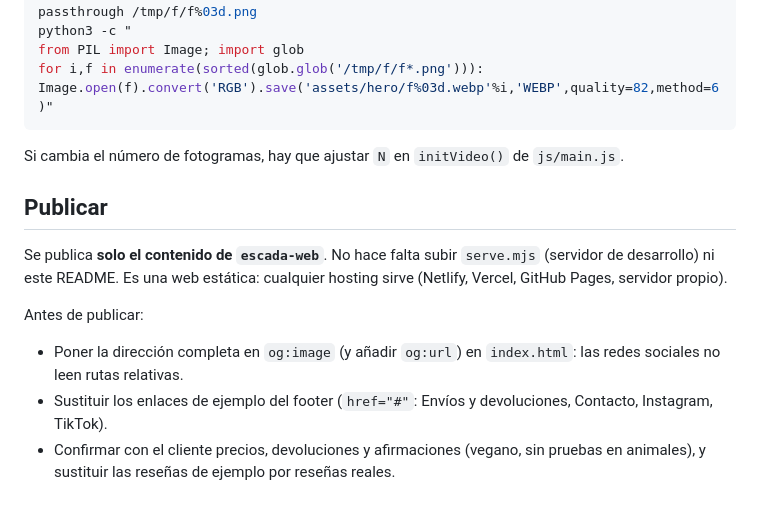
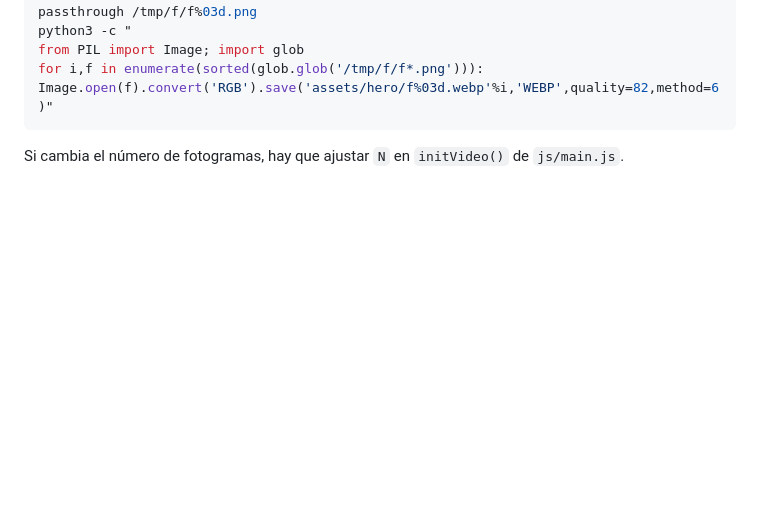
Before and after one commit to lucia-ec/escada-web, a Markdown page: README.md, the part around the change. Rendered like a GitHub page; blank space fills up the shorter version.

Commit message:
README: quitar el apartado Publicar

````diff
--- a/README.md
+++ b/README.md
@@ -67,13 +67,3 @@ for i,f in enumerate(sorted(glob.glob('/tmp/f/f*.png'))): Image.open(f).convert(
 ```
 
 Si cambia el número de fotogramas, hay que ajustar `N` en `initVideo()` de `js/main.js`.
-
-## Publicar
-
-Se publica **solo el contenido de `escada-web`**. No hace falta subir `serve.mjs` (servidor de desarrollo) ni este README.
-Es una web estática: cualquier hosting sirve (Netlify, Vercel, GitHub Pages, servidor propio).
-
-Antes de publicar:
-- Poner la dirección completa en `og:image` (y añadir `og:url`) en `index.html`: las redes sociales no leen rutas relativas.
-- Sustituir los enlaces de ejemplo del footer (`href="#"`: Envíos y devoluciones, Contacto, Instagram, TikTok).
-- Confirmar con el cliente precios, devoluciones y afirmaciones (vegano, sin pruebas en animales), y sustituir las reseñas de ejemplo por reseñas reales.
````
